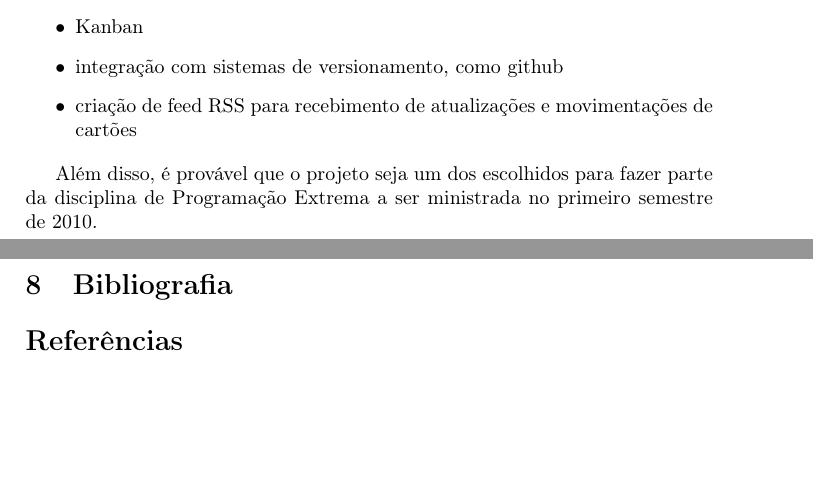
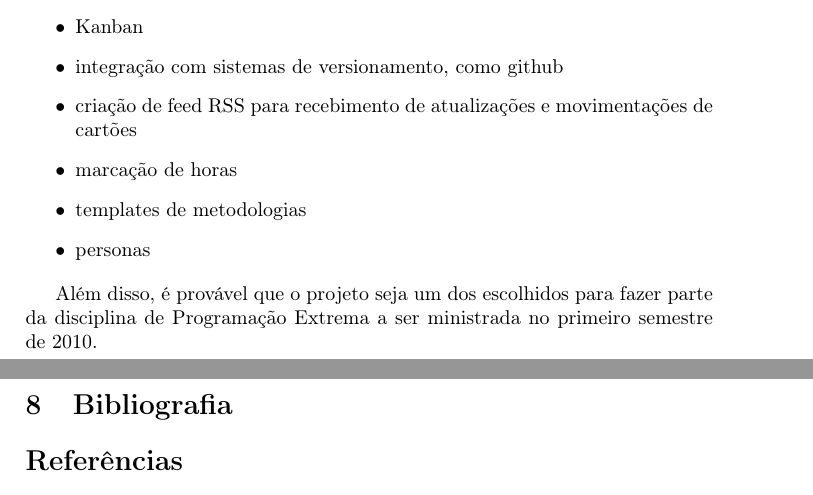
Before and after one commit to caelum/calopsita-monografia, a LaTeX document (monografia.tex, which reads 07-conclusao.tex): two parts of pages 26 and 27 of 32, joined at a grey line, cut so that both start at the same text, the shorter picture padded with empty space. Compiled offline with pdfLaTeX.

Commit message:
conclusion

```diff
--- a/07-conclusao.tex
+++ b/07-conclusao.tex
@@ -18,6 +18,9 @@ e plugins que queremos implementar, entre eles:
 	\item{Kanban}
 	\item{integração com sistemas de versionamento, como github}
 	\item{criação de feed RSS para recebimento de atualizações e movimentações de cartões}
+	\item{marcação de horas}
+	\item{templates de metodologias}
+	\item{personas}
 \end{itemize}
 
 Além disso, é provável que o projeto seja um dos escolhidos para fazer parte da disciplina de Programação Extrema a ser
```
